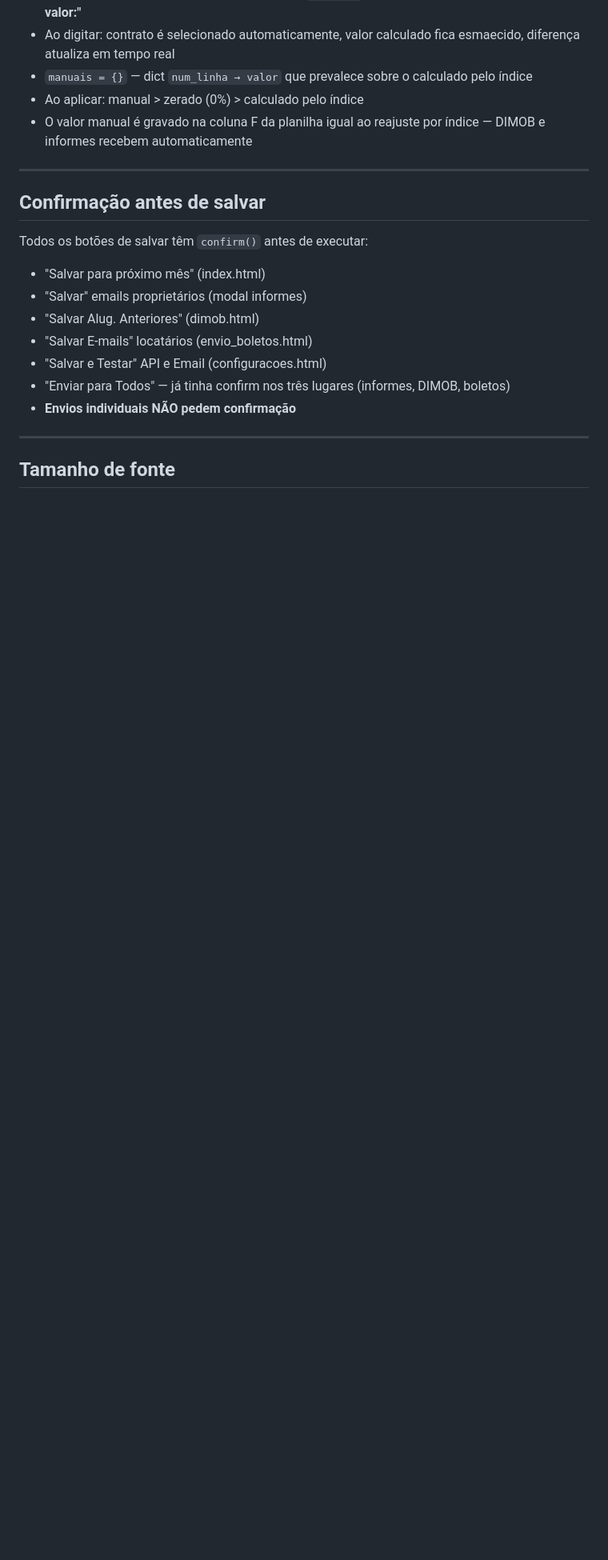
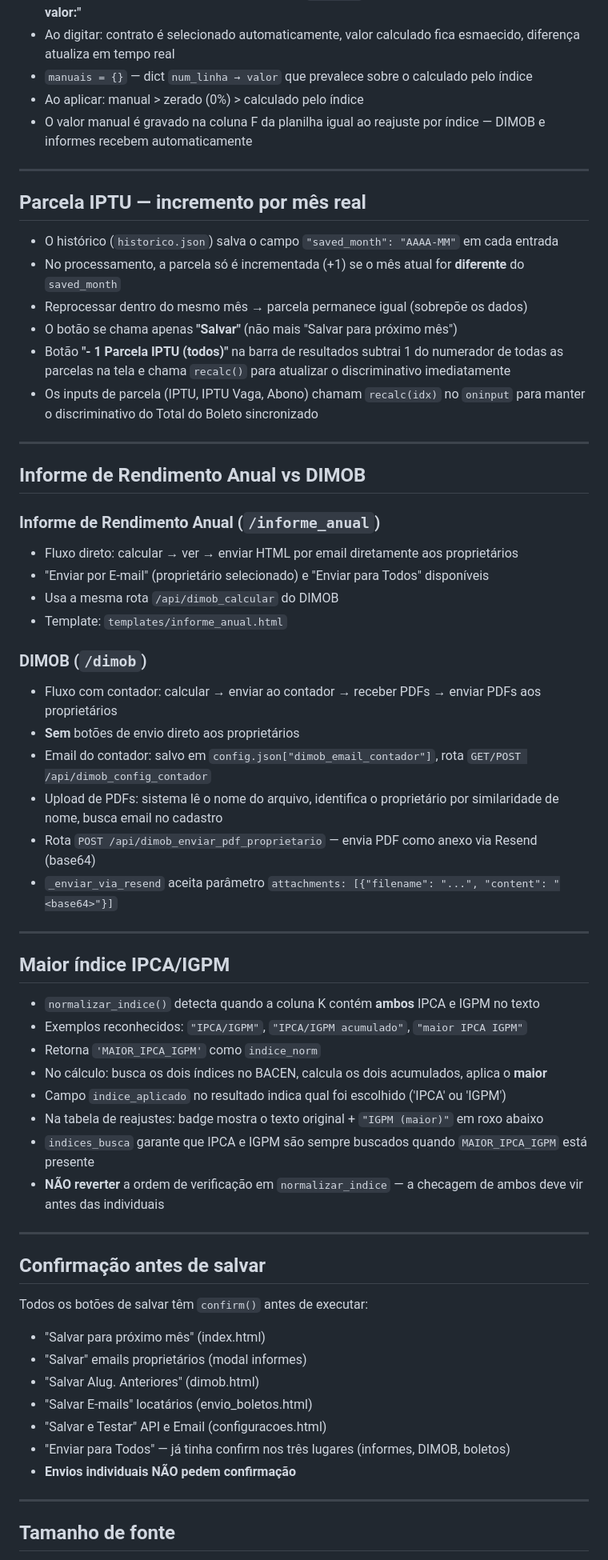
Before and after one commit to vithorafailde/sistema-boletos, a Markdown page: CLAUDE.md, the part around one of its changes. Shown at 80% size. GitHub-like rendering; blank space fills up the shorter version.

Commit message:
atualiza CLAUDE.md com parcela IPTU, informe anual vs dimob e maior indice
Co-Authored-By: Claude Sonnet 4.6 <noreply@anthropic.com>

```diff
--- a/CLAUDE.md
+++ b/CLAUDE.md
@@ -315,6 +315,48 @@ Aplicada em `templates/index.html` e `templates/reajustes.html`. **Não alterar
 
 ---
 
+## Parcela IPTU — incremento por mês real
+
+- O histórico (`historico.json`) salva o campo `"saved_month": "AAAA-MM"` em cada entrada
+- No processamento, a parcela só é incrementada (+1) se o mês atual for **diferente** do `saved_month`
+- Reprocessar dentro do mesmo mês → parcela permanece igual (sobrepõe os dados)
+- O botão se chama apenas **"Salvar"** (não mais "Salvar para próximo mês")
+- Botão **"- 1 Parcela IPTU (todos)"** na barra de resultados subtrai 1 do numerador de todas as parcelas na tela e chama `recalc()` para atualizar o discriminativo imediatamente
+- Os inputs de parcela (IPTU, IPTU Vaga, Abono) chamam `recalc(idx)` no `oninput` para manter o discriminativo do Total do Boleto sincronizado
+
+---
+
+## Informe de Rendimento Anual vs DIMOB
+
+### Informe de Rendimento Anual (`/informe_anual`)
+- Fluxo direto: calcular → ver → enviar HTML por email diretamente aos proprietários
+- "Enviar por E-mail" (proprietário selecionado) e "Enviar para Todos" disponíveis
+- Usa a mesma rota `/api/dimob_calcular` do DIMOB
+- Template: `templates/informe_anual.html`
+
+### DIMOB (`/dimob`)
+- Fluxo com contador: calcular → enviar ao contador → receber PDFs → enviar PDFs aos proprietários
+- **Sem** botões de envio direto aos proprietários
+- Email do contador: salvo em `config.json["dimob_email_contador"]`, rota `GET/POST /api/dimob_config_contador`
+- Upload de PDFs: sistema lê o nome do arquivo, identifica o proprietário por similaridade de nome, busca email no cadastro
+- Rota `POST /api/dimob_enviar_pdf_proprietario` — envia PDF como anexo via Resend (base64)
+- `_enviar_via_resend` aceita parâmetro `attachments: [{"filename": "...", "content": "<base64>"}]`
+
+---
+
+## Maior índice IPCA/IGPM
+
+- `normalizar_indice()` detecta quando a coluna K contém **ambos** IPCA e IGPM no texto
+- Exemplos reconhecidos: `"IPCA/IGPM"`, `"IPCA/IGPM acumulado"`, `"maior IPCA IGPM"`
+- Retorna `'MAIOR_IPCA_IGPM'` como `indice_norm`
+- No cálculo: busca os dois índices no BACEN, calcula os dois acumulados, aplica o **maior**
+- Campo `indice_aplicado` no resultado indica qual foi escolhido ('IPCA' ou 'IGPM')
+- Na tabela de reajustes: badge mostra o texto original + `"IGPM (maior)"` em roxo abaixo
+- `indices_busca` garante que IPCA e IGPM são sempre buscados quando `MAIOR_IPCA_IGPM` está presente
+- **NÃO reverter** a ordem de verificação em `normalizar_indice` — a checagem de ambos deve vir antes das individuais
+
+---
+
 ## Confirmação antes de salvar
 
 Todos os botões de salvar têm `confirm()` antes de executar:
```
Also changed, not shown: other parts of CLAUDE.md (+5 -1 lines).
